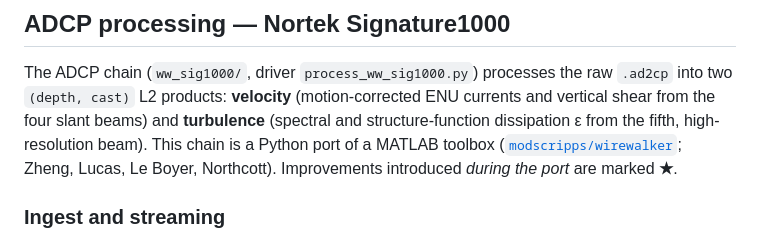
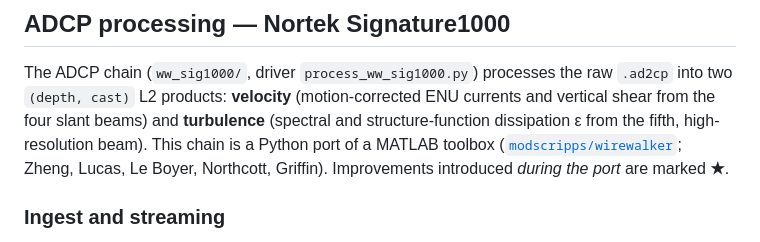
Before and after one commit to missioncreep11/PyWirewalker, a Markdown page: README.md, the part around the change. GitHub-like rendering.

```diff
--- a/README.md
+++ b/README.md
@@ -141,7 +141,7 @@ two `(depth, cast)` L2 products: **velocity** (motion-corrected ENU currents and
 from the four slant beams) and **turbulence** (spectral and structure-function dissipation ε from
 the fifth, high-resolution beam). This chain is a Python port of a MATLAB toolbox
 ([`modscripps/wirewalker`](https://github.com/modscripps/wirewalker); Zheng, Lucas, Le Boyer,
-Northcott). Improvements introduced *during the port* are marked **★**.
+Northcott, Griffin). Improvements introduced *during the port* are marked **★**.
 
 ### Ingest and streaming
 
```
